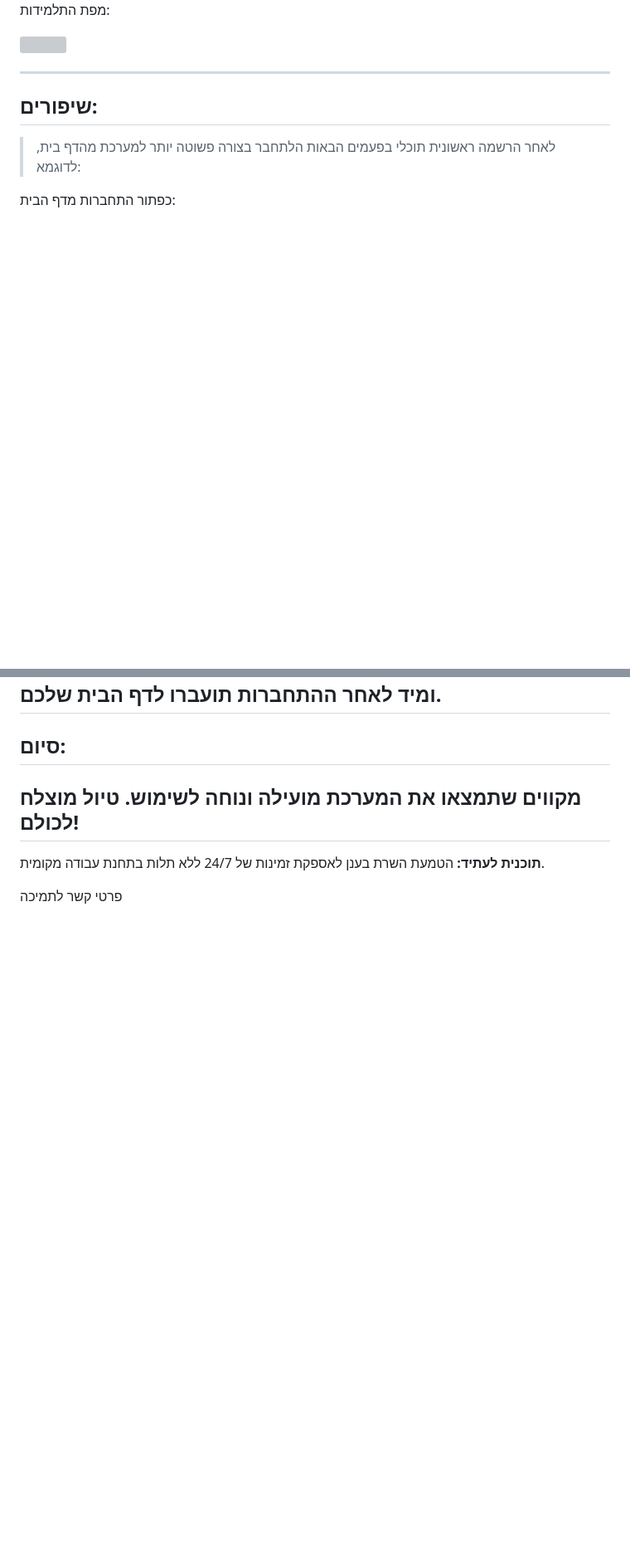
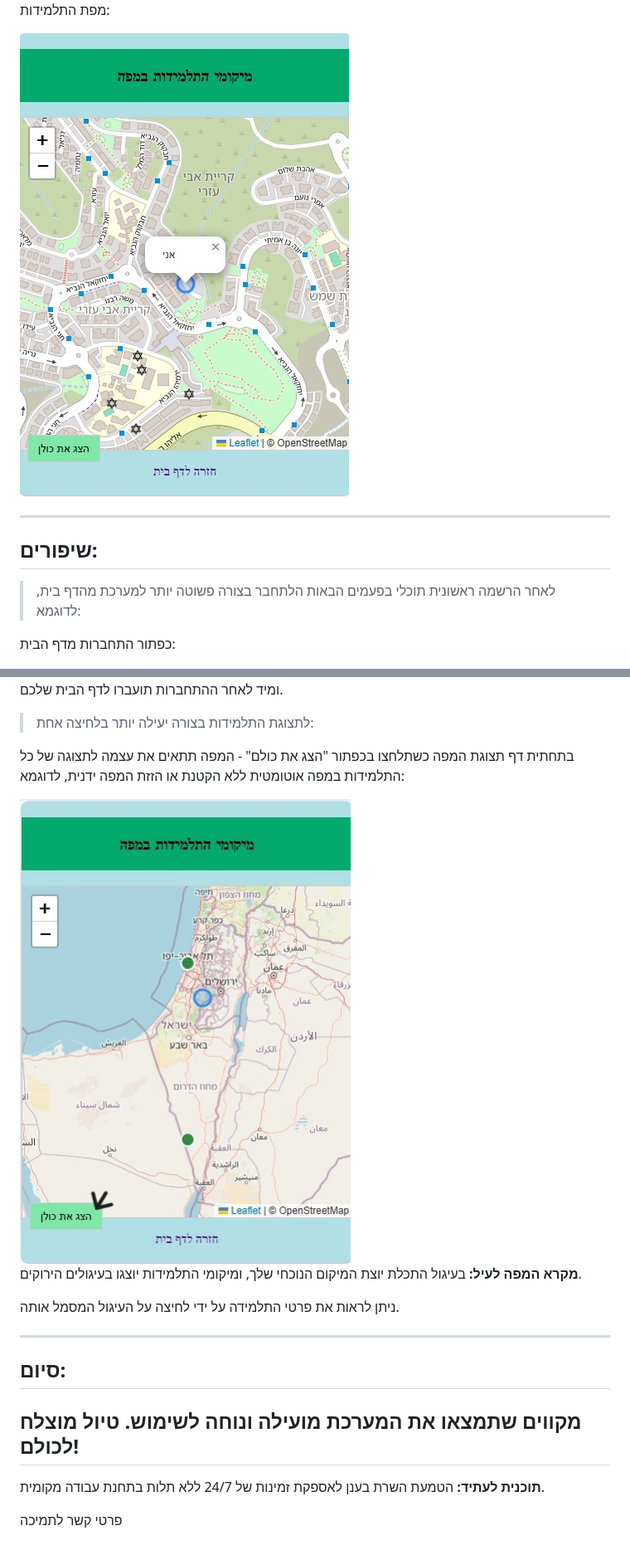
Before and after one commit to Avittal1/AnnualTripManagement, a Markdown page: README.md, 2 parts joined by grey strips. Shown at 83% size. Rendered like a GitHub page; blank space fills up the shorter version; grey boxes are pictures that could not be loaded.

Commit message:
Enhance README with new features and images
Updated images and added new features for improved user experience.

```diff
--- a/README.md
+++ b/README.md
@@ -139,7 +139,7 @@
 
 מפת התלמידות:
 
-<img src="Images/stu-map-me.jpg" width="400"/>
+<img src="Images/map-me.jpg" width="400"/>
 
 ---
 ## שיפורים:
@@ -154,6 +154,17 @@
 <img src="Images/login-teacher.jpg" width="400"/>
 
 ומיד לאחר ההתחברות תועברו לדף הבית שלכם.
+
+>לתצוגת התלמידות בצורה יעילה יותר בלחיצה אחת:
+
+בתחתית דף תצוגת המפה כשתלחצו בכפתור "הצג את כולם" -  המפה תתאים את עצמה לתצוגה של כל התלמידות במפה אוטומטית ללא הקטנת או הזזת המפה ידנית, לדוגמא:
+
+<img src="Images/all-view.jpg" width="400"/>
+
+**מקרא המפה לעיל:** בעיגול התכלת יוצת המיקום הנוכחי שלך, ומיקומי התלמידות יוצגו בעיגולים הירוקים.
+
+ניתן לראות את פרטי התלמידה על ידי לחיצה על העיגול המסמל אותה.
+
 ---
 ## סיום:
 
```
